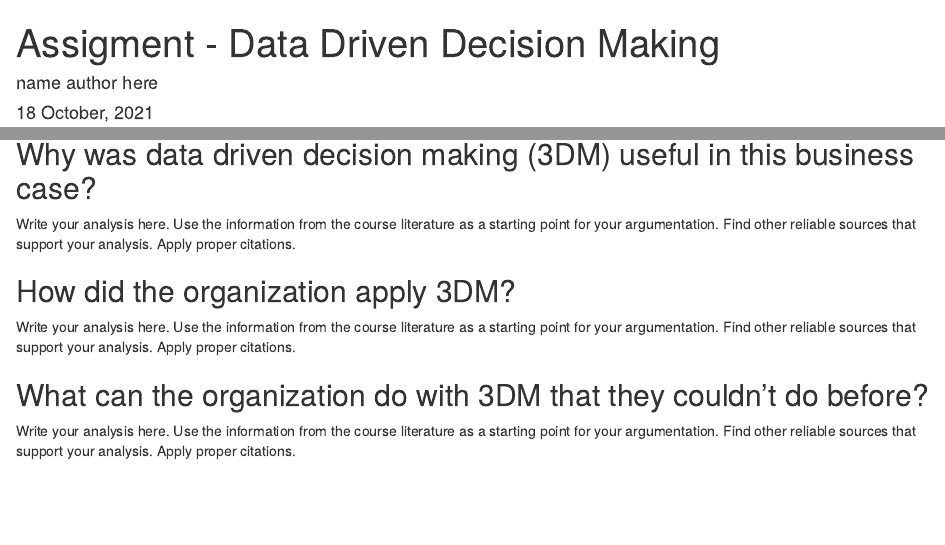
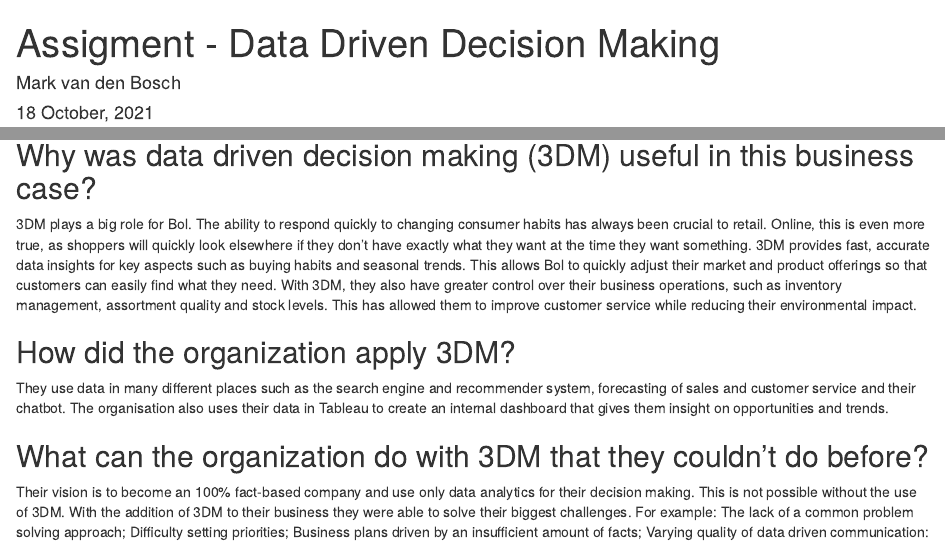
Before and after one commit to HAN-M3DM-Data-Science/autumn2021-MarkvdBosch, an R Markdown document (data-driven-decision-making.Rmd): the page in a window 1100 px wide, from its top, and a second part further down, joined at a grey line. Rendered offline with R 4.5, knitr and Pandoc, with nearby package versions.

Commit message:
Update data-driven-decision-making.Rmd
Questions 1-3

```diff
--- a/data-driven-decision-making.Rmd
+++ b/data-driven-decision-making.Rmd
@@ -1,6 +1,6 @@
 ---
 title: "Assigment - Data Driven Decision Making"
-author: name author here
+author: Mark van den Bosch
 date: "`r format(Sys.time(), '%d %B, %Y')`"
 output:
   html_notebook:
@@ -19,12 +15,23 @@ Search Youtube for a suitable business case example on data driven decision maki
 
 ## Why was data driven decision making (3DM) useful in this business case?
 
-Write your analysis here. Use the information from the course literature as a starting point for your argumentation. Find other reliable sources that support your analysis. Apply proper citations.
+3DM plays a big role for Bol. The ability to respond quickly to changing consumer habits has always been crucial to retail. Online, this is even more true, as shoppers will quickly look elsewhere if they don't have exactly what they want at the time they want something.
+3DM provides fast, accurate data insights for key aspects such as buying habits and seasonal trends. This allows Bol to quickly adjust their market and product offerings so that customers can easily find what they need. With 3DM, they also have greater control over their business operations, such as inventory management, assortment quality and stock levels. This has allowed them to improve customer service while reducing their environmental impact.
+
+
 
 ## How did the organization apply 3DM?
 
-Write your analysis here. Use the information from the course literature as a starting point for your argumentation. Find other reliable sources that support your analysis. Apply proper citations.
+They use data in many different places such as the search engine and recommender system, forecasting of sales and customer service and their chatbot.
+The organisation also uses their data in Tableau to create an internal dashboard that gives them insight on opportunities and trends.
+
+
 
 ## What can the organization do with 3DM that they couldn’t do before?
 
-Write your analysis here. Use the information from the course literature as a starting point for your argumentation. Find other reliable sources that support your analysis. Apply proper citations.
+Their vision is to become an 100% fact-based company and use only data analytics for their decision making. This is not possible without the use of 3DM.
+With the addition of 3DM to their business they were able to solve their biggest challenges. For example:
+The lack of a common problem solving approach;
+Difficulty setting priorities;
+Business plans driven by an insufficient amount of facts;
+Varying quality of data driven communication:
```
Also changed, not shown: data-driven-decision-making.Rmd (6 more changed lines).
